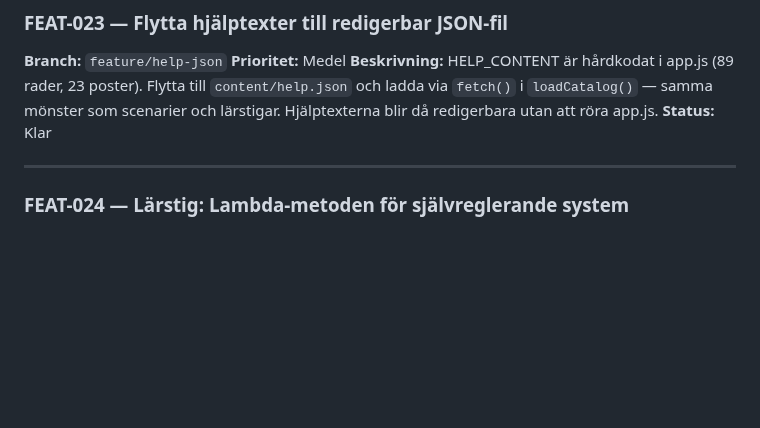
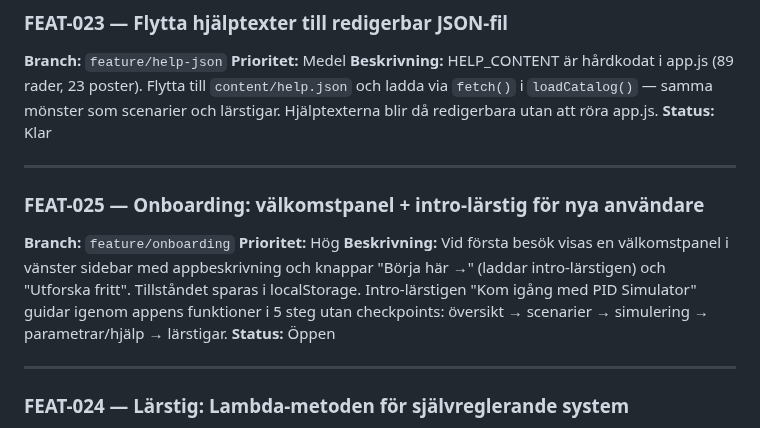
Before and after one commit to PeMan68/PID-simulator, a Markdown page: todo.md, the part around the change. Drawn GitHub-style; blank space fills up the shorter version.

Commit message:
feat(todo): registrera FEAT-025 onboarding välkomstpanel
Co-Authored-By: Claude Sonnet 4.6 <noreply@anthropic.com>

```diff
--- a/todo.md
+++ b/todo.md
@@ -15,6 +15,15 @@ Varje feature-branch uppdaterar **endast sin egen post** (status, anteckningar).
 **Beskrivning:**
 HELP_CONTENT är hårdkodat i app.js (89 rader, 23 poster). Flytta till `content/help.json` och ladda via `fetch()` i `loadCatalog()` — samma mönster som scenarier och lärstigar. Hjälptexterna blir då redigerbara utan att röra app.js.
 **Status:** Klar
+
+---
+
+### FEAT-025 — Onboarding: välkomstpanel + intro-lärstig för nya användare
+**Branch:** `feature/onboarding`
+**Prioritet:** Hög
+**Beskrivning:**
+Vid första besök visas en välkomstpanel i vänster sidebar med appbeskrivning och knappar "Börja här →" (laddar intro-lärstigen) och "Utforska fritt". Tillståndet sparas i localStorage. Intro-lärstigen "Kom igång med PID Simulator" guidar igenom appens funktioner i 5 steg utan checkpoints: översikt → scenarier → simulering → parametrar/hjälp → lärstigar.
+**Status:** Öppen
 
 ---
 
```
